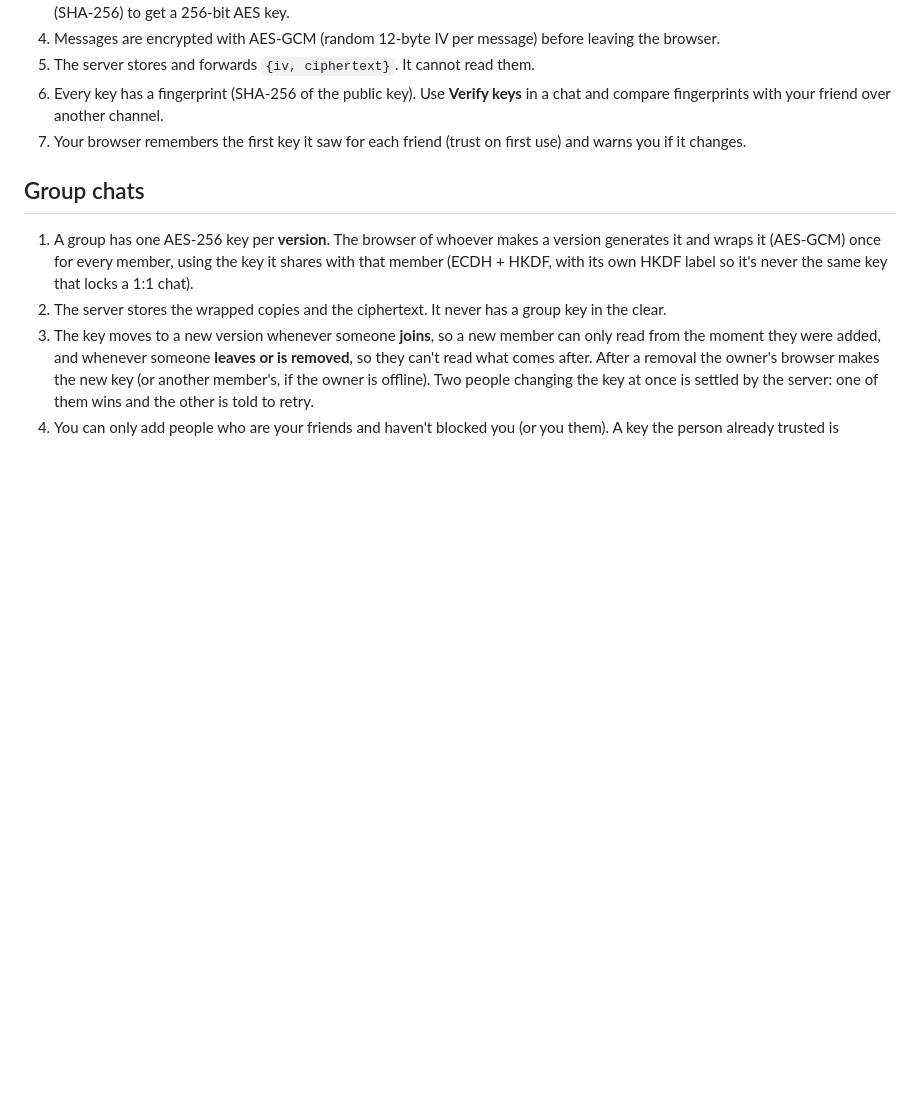
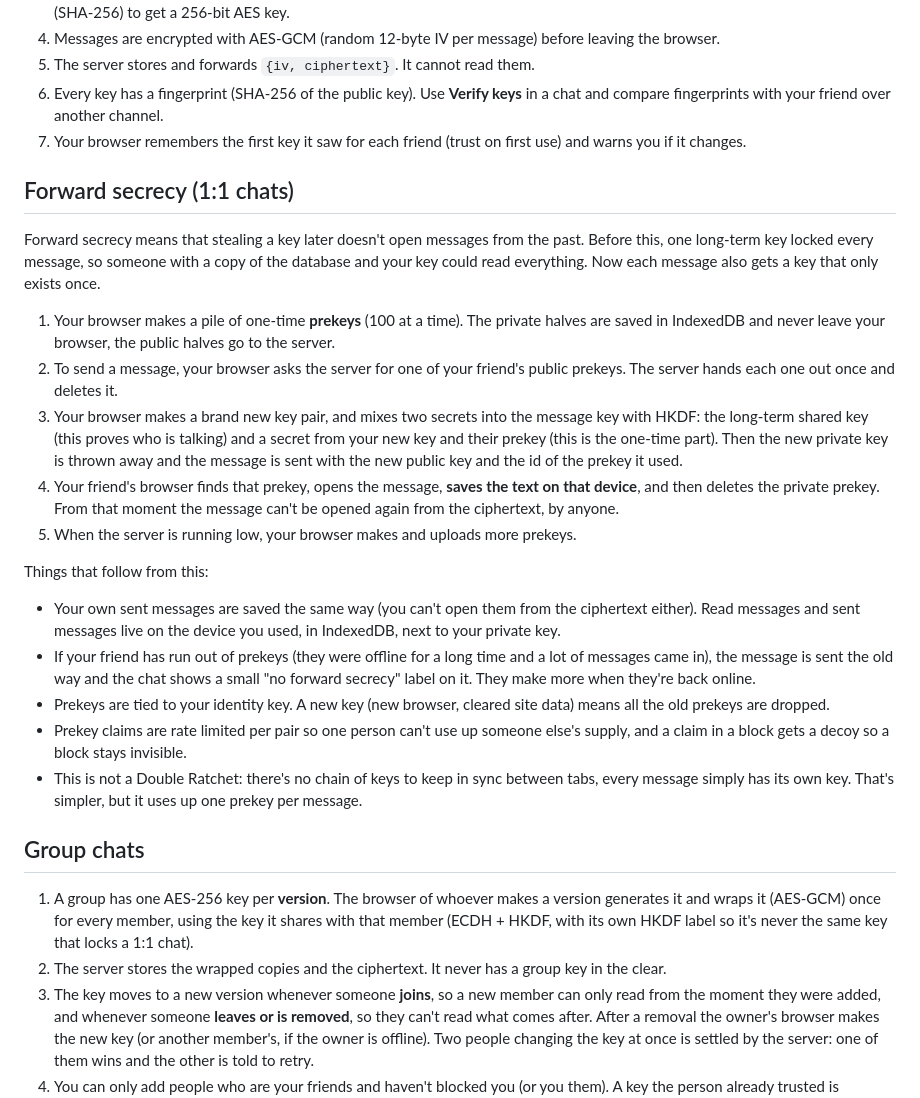
Before and after one commit to iris18102006/cipher-chat, a Markdown page: README.md, the part around the change. Drawn GitHub-style; blank space fills up the shorter version.

Commit message:
docs: explain how forward secrecy works
Co-authored-by: Claude <noreply@anthropic.com>

```diff
--- a/README.md
+++ b/README.md
@@ -35,6 +35,24 @@ The server only ever sees ciphertext. Keys are generated in your browser and the
 5. The server stores and forwards `{iv, ciphertext}`. It cannot read them.
 6. Every key has a fingerprint (SHA-256 of the public key). Use **Verify keys** in a chat and compare fingerprints with your friend over another channel.
 7. Your browser remembers the first key it saw for each friend (trust on first use) and warns you if it changes.
+
+## Forward secrecy (1:1 chats)
+
+Forward secrecy means that stealing a key later doesn't open messages from the past. Before this, one long-term key locked every message, so someone with a copy of the database and your key could read everything. Now each message also gets a key that only exists once.
+
+1. Your browser makes a pile of one-time **prekeys** (100 at a time). The private halves are saved in IndexedDB and never leave your browser, the public halves go to the server.
+2. To send a message, your browser asks the server for one of your friend's public prekeys. The server hands each one out once and deletes it.
+3. Your browser makes a brand new key pair, and mixes two secrets into the message key with HKDF: the long-term shared key (this proves who is talking) and a secret from your new key and their prekey (this is the one-time part). Then the new private key is thrown away and the message is sent with the new public key and the id of the prekey it used.
+4. Your friend's browser finds that prekey, opens the message, **saves the text on that device**, and then deletes the private prekey. From that moment the message can't be opened again from the ciphertext, by anyone.
+5. When the server is running low, your browser makes and uploads more prekeys.
+
+Things that follow from this:
+
+- Your own sent messages are saved the same way (you can't open them from the ciphertext either). Read messages and sent messages live on the device you used, in IndexedDB, next to your private key.
+- If your friend has run out of prekeys (they were offline for a long time and a lot of messages came in), the message is sent the old way and the chat shows a small "no forward secrecy" label on it. They make more when they're back online.
+- Prekeys are tied to your identity key. A new key (new browser, cleared site data) means all the old prekeys are dropped.
+- Prekey claims are rate limited per pair so one person can't use up someone else's supply, and a claim in a block gets a decoy so a block stays invisible.
+- This is not a Double Ratchet: there's no chain of keys to keep in sync between tabs, every message simply has its own key. That's simpler, but it uses up one prekey per message.
 
 ## Group chats
 
```
